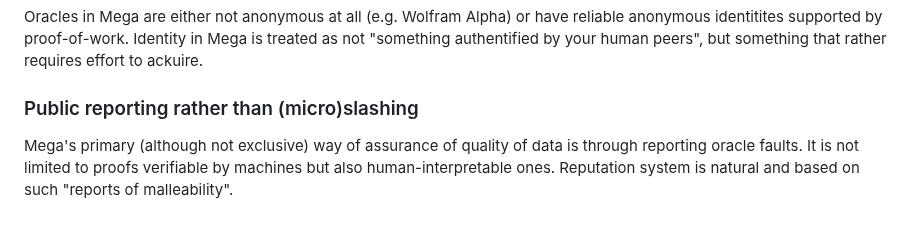
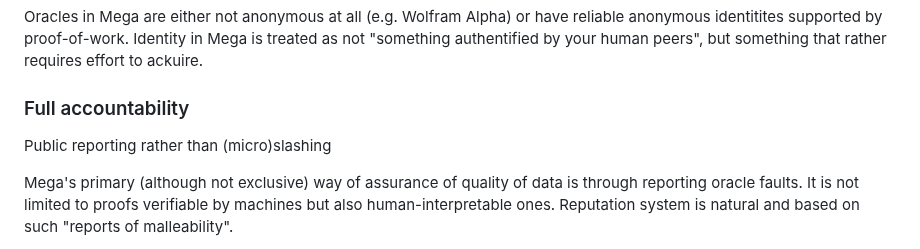
Before and after one commit to dk14/wolfram-mega, a Markdown page: README.md, the part around the change. Rendered like a GitHub page; blank space fills up the shorter version.

```diff
--- a/README.md
+++ b/README.md
@@ -30,7 +30,9 @@ Unlike mainstream solutions (e.g. chainlink), Mega is not concerned with specula
 
 Oracles in Mega are either not anonymous at all (e.g. Wolfram Alpha) or have reliable anonymous identitites supported by proof-of-work. Identity in Mega is treated as not "something authentified by your human peers", but something that rather requires effort to ackuire.
 
-### Public reporting rather than (micro)slashing
+### Full accountability
+
+Public reporting rather than (micro)slashing
 
 Mega's primary (although not exclusive) way of assurance of quality of data is through reporting oracle faults. It is not limited to proofs verifiable by machines but also human-interpretable ones. Reputation system is natural and based on such "reports of malleability".
 
```
